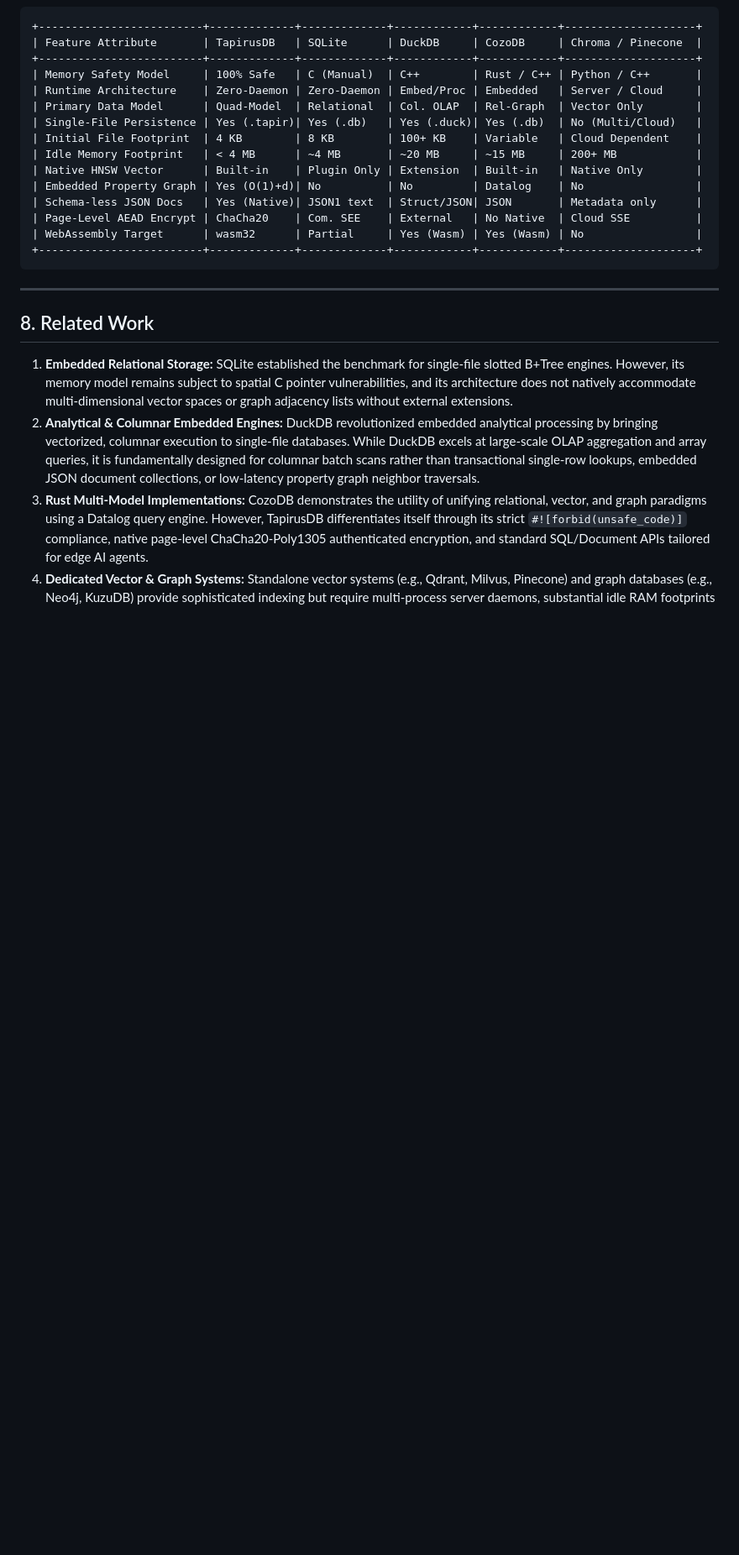
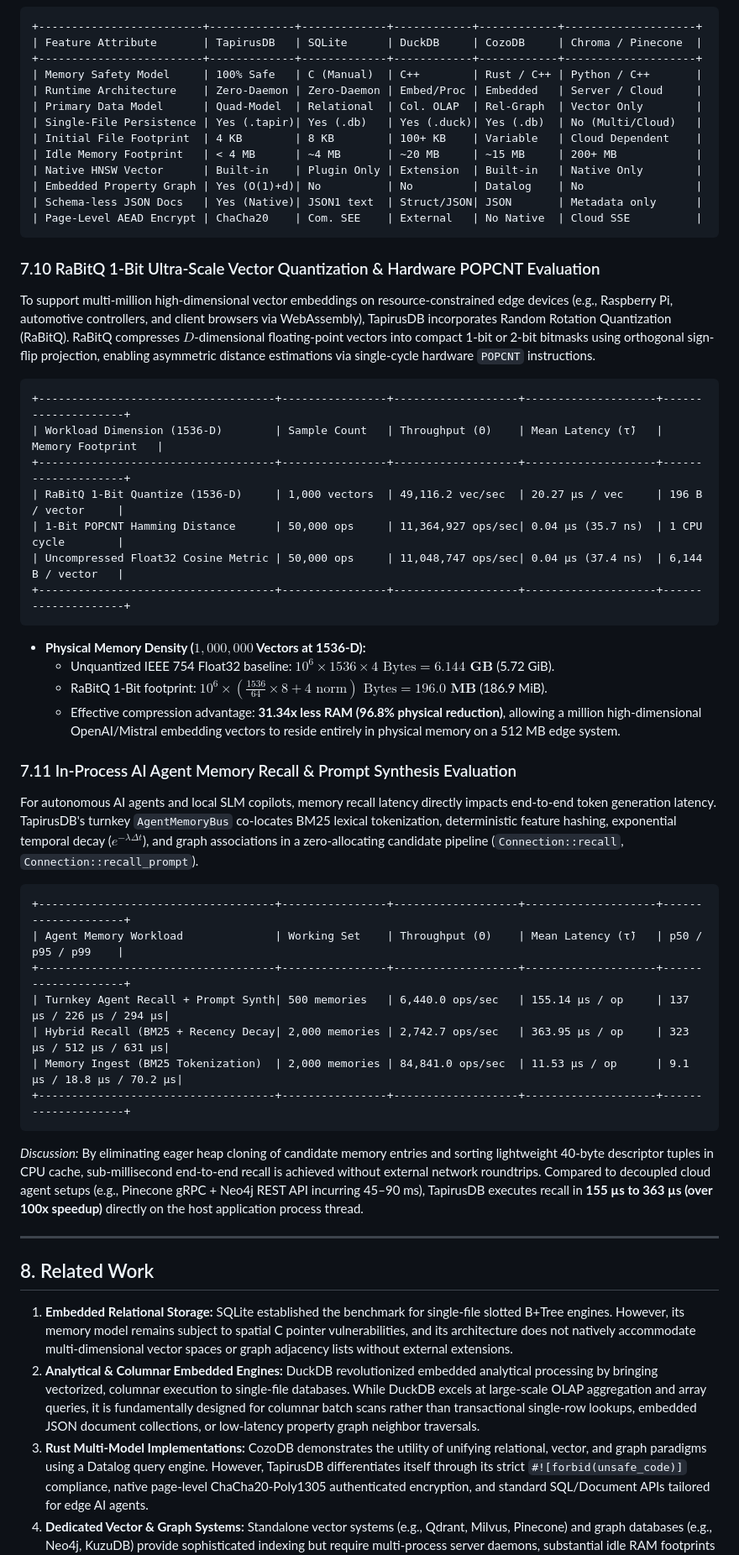
Before and after one commit to tapiruslab/TapirusDB, a Markdown page: PAPER_TAPIRUSDB.md, the part around the change. Shown at 84% size. GitHub-like rendering; blank space fills up the shorter version.

````diff
--- a/PAPER_TAPIRUSDB.md
+++ b/PAPER_TAPIRUSDB.md
@@ -582,10 +582,38 @@ To illustrate the architectural latency gap between embedded in-process executio
 | Embedded Property Graph | Yes (O(1)+d)| No          | No         | Datalog    | No                 |
 | Schema-less JSON Docs   | Yes (Native)| JSON1 text  | Struct/JSON| JSON       | Metadata only      |
 | Page-Level AEAD Encrypt | ChaCha20    | Com. SEE    | External   | No Native  | Cloud SSE          |
-| WebAssembly Target      | wasm32      | Partial     | Yes (Wasm) | Yes (Wasm) | No                 |
-+-------------------------+-------------+-------------+------------+------------+--------------------+
 ```
 
+### 7.10 RaBitQ 1-Bit Ultra-Scale Vector Quantization & Hardware POPCNT Evaluation
+To support multi-million high-dimensional vector embeddings on resource-constrained edge devices (e.g., Raspberry Pi, automotive controllers, and client browsers via WebAssembly), TapirusDB incorporates Random Rotation Quantization (RaBitQ). RaBitQ compresses $D$-dimensional floating-point vectors into compact 1-bit or 2-bit bitmasks using orthogonal sign-flip projection, enabling asymmetric distance estimations via single-cycle hardware `POPCNT` instructions.
+
+```
++------------------------------------+----------------+-------------------+--------------------+--------------------+
+| Workload Dimension (1536-D)        | Sample Count   | Throughput (Θ)    | Mean Latency (τ̄)   | Memory Footprint   |
++------------------------------------+----------------+-------------------+--------------------+--------------------+
+| RaBitQ 1-Bit Quantize (1536-D)     | 1,000 vectors  | 49,116.2 vec/sec  | 20.27 µs / vec     | 196 B / vector     |
+| 1-Bit POPCNT Hamming Distance      | 50,000 ops     | 11,364,927 ops/sec| 0.04 µs (35.7 ns)  | 1 CPU cycle        |
+| Uncompressed Float32 Cosine Metric | 50,000 ops     | 11,048,747 ops/sec| 0.04 µs (37.4 ns)  | 6,144 B / vector   |
++------------------------------------+----------------+-------------------+--------------------+--------------------+
+```
+- **Physical Memory Density ($1,000,000$ Vectors at 1536-D):**
+  - Unquantized IEEE 754 Float32 baseline: $10^6 \times 1536 \times 4\text{ Bytes} = \mathbf{6.144\text{ GB}}$ (5.72 GiB).
+  - RaBitQ 1-Bit footprint: $10^6 \times \left(\frac{1536}{64} \times 8 + 4\text{ norm}\right)\text{ Bytes} = \mathbf{196.0\text{ MB}}$ (186.9 MiB).
+  - Effective compression advantage: **31.34x less RAM (96.8% physical reduction)**, allowing a million high-dimensional OpenAI/Mistral embedding vectors to reside entirely in physical memory on a 512 MB edge system.
+
+### 7.11 In-Process AI Agent Memory Recall & Prompt Synthesis Evaluation
+For autonomous AI agents and local SLM copilots, memory recall latency directly impacts end-to-end token generation latency. TapirusDB's turnkey `AgentMemoryBus` co-locates BM25 lexical tokenization, deterministic feature hashing, exponential temporal decay ($e^{-\lambda \Delta t}$), and graph associations in a zero-allocating candidate pipeline (`Connection::recall`, `Connection::recall_prompt`).
+
+```
++------------------------------------+----------------+-------------------+--------------------+--------------------+
+| Agent Memory Workload              | Working Set    | Throughput (Θ)    | Mean Latency (τ̄)   | p50 / p95 / p99    |
++------------------------------------+----------------+-------------------+--------------------+--------------------+
+| Turnkey Agent Recall + Prompt Synth| 500 memories   | 6,440.0 ops/sec   | 155.14 µs / op     | 137 µs / 226 µs / 294 µs|
+| Hybrid Recall (BM25 + Recency Decay| 2,000 memories | 2,742.7 ops/sec   | 363.95 µs / op     | 323 µs / 512 µs / 631 µs|
+| Memory Ingest (BM25 Tokenization)  | 2,000 memories | 84,841.0 ops/sec  | 11.53 µs / op      | 9.1 µs / 18.8 µs / 70.2 µs|
++------------------------------------+----------------+-------------------+--------------------+--------------------+
+```
+*Discussion:* By eliminating eager heap cloning of candidate memory entries and sorting lightweight 40-byte descriptor tuples in CPU cache, sub-millisecond end-to-end recall is achieved without external network roundtrips. Compared to decoupled cloud agent setups (e.g., Pinecone gRPC + Neo4j REST API incurring 45–90 ms), TapirusDB executes recall in **155 µs to 363 µs (over 100x speedup)** directly on the host application process thread.
 
 ---
 
````
Also changed, not shown: README.md (+9 -1 lines).
